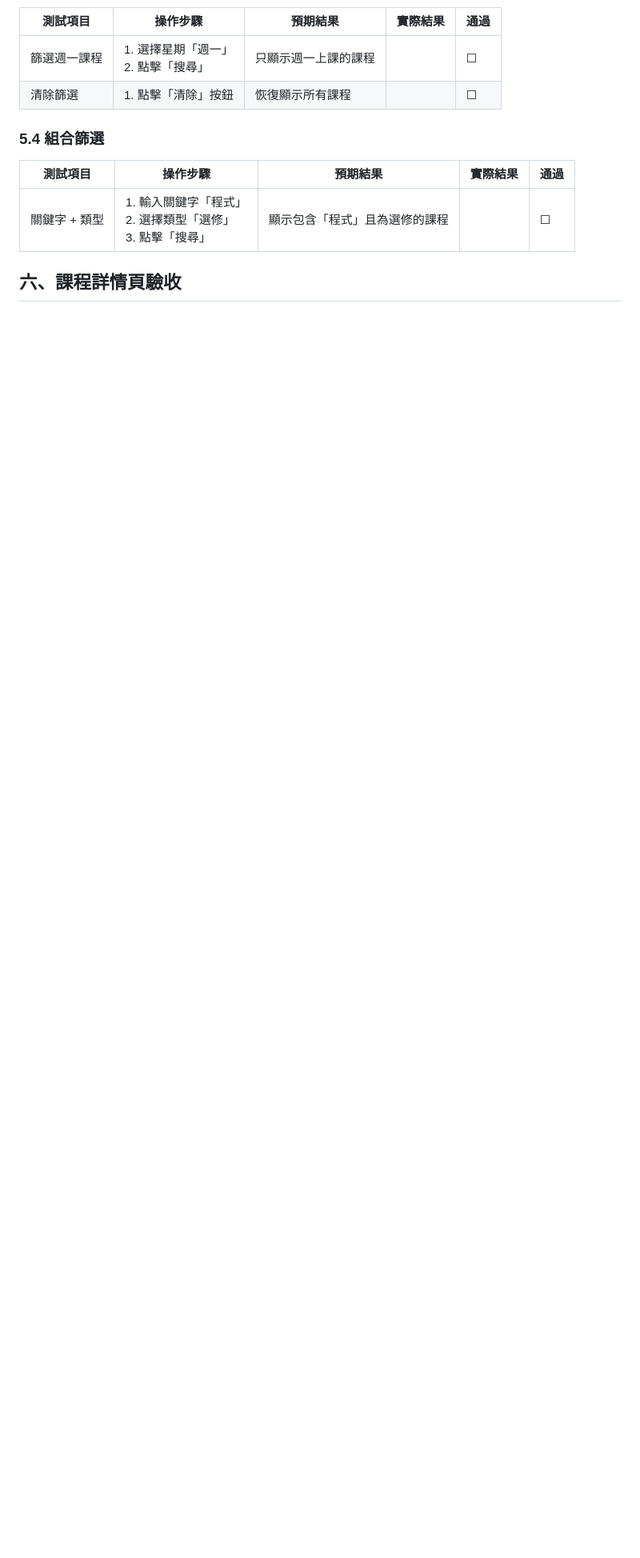
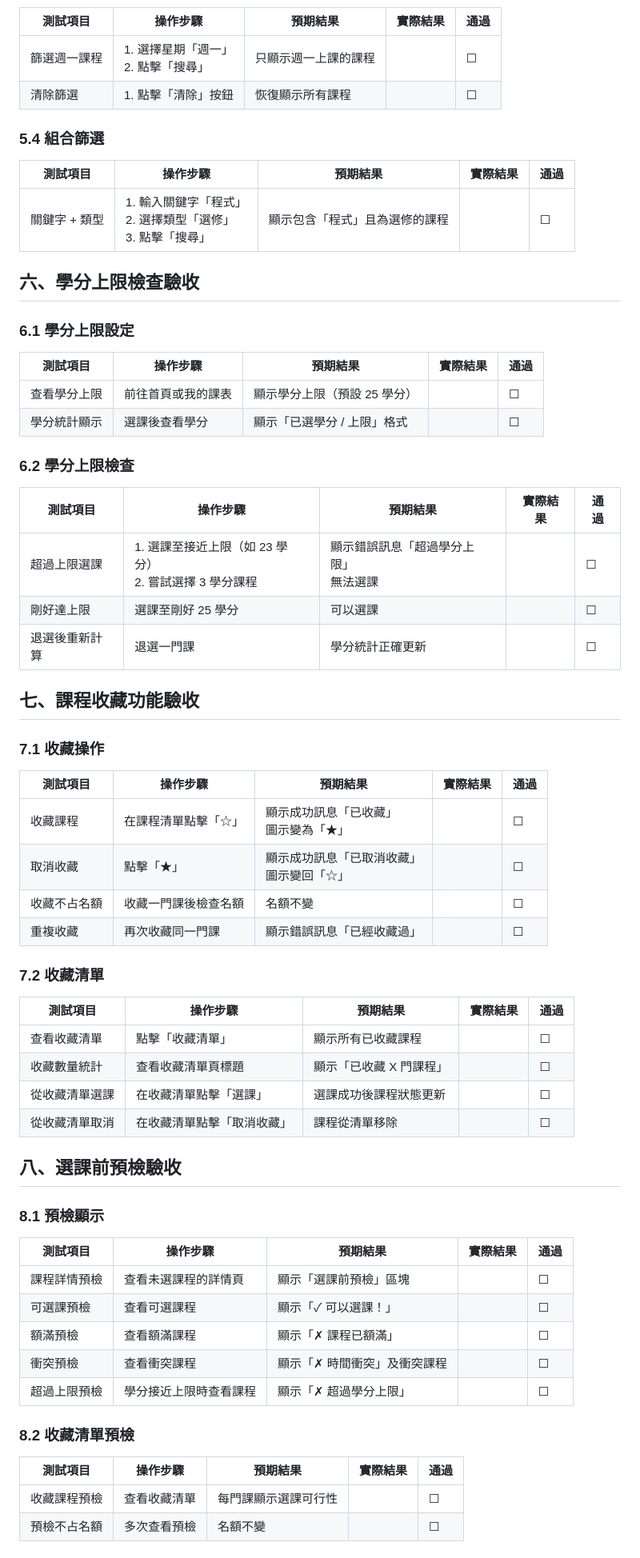
Before and after one commit to 11346070/Class-Schedule, a Markdown page: docs/ACCEPTANCE_CHECKLIST.md, the part around one of its changes. Shown at 80% size. Rendered like a GitHub page; blank space fills up the shorter version.

```diff
--- a/docs/ACCEPTANCE_CHECKLIST.md
+++ b/docs/ACCEPTANCE_CHECKLIST.md
@@ -149,4 +153,59 @@
 |----------|----------|----------|----------|------|
 | 關鍵字 + 類型 | 1. 輸入關鍵字「程式」<br>2. 選擇類型「選修」<br>3. 點擊「搜尋」 | 顯示包含「程式」且為選修的課程 | | ☐ |
 
-## 六、課程詳情頁驗收
+## 六、學分上限檢查驗收
+
+### 6.1 學分上限設定
+
+| 測試項目 | 操作步驟 | 預期結果 | 實際結果 | 通過 |
+|----------|----------|----------|----------|------|
+| 查看學分上限 | 前往首頁或我的課表 | 顯示學分上限（預設 25 學分） | | ☐ |
+| 學分統計顯示 | 選課後查看學分 | 顯示「已選學分 / 上限」格式 | | ☐ |
+
+### 6.2 學分上限檢查
+
+| 測試項目 | 操作步驟 | 預期結果 | 實際結果 | 通過 |
+|----------|----------|----------|----------|------|
+| 超過上限選課 | 1. 選課至接近上限（如 23 學分）<br>2. 嘗試選擇 3 學分課程 | 顯示錯誤訊息「超過學分上限」<br>無法選課 | | ☐ |
+| 剛好達上限 | 選課至剛好 25 學分 | 可以選課 | | ☐ |
+| 退選後重新計算 | 退選一門課 | 學分統計正確更新 | | ☐ |
+
+## 七、課程收藏功能驗收
+
+### 7.1 收藏操作
+
+| 測試項目 | 操作步驟 | 預期結果 | 實際結果 | 通過 |
+|----------|----------|----------|----------|------|
+| 收藏課程 | 在課程清單點擊「☆」 | 顯示成功訊息「已收藏」<br>圖示變為「★」 | | ☐ |
+| 取消收藏 | 點擊「★」 | 顯示成功訊息「已取消收藏」<br>圖示變回「☆」 | | ☐ |
+| 收藏不占名額 | 收藏一門課後檢查名額 | 名額不變 | | ☐ |
+| 重複收藏 | 再次收藏同一門課 | 顯示錯誤訊息「已經收藏過」 | | ☐ |
+
+### 7.2 收藏清單
+
+| 測試項目 | 操作步驟 | 預期結果 | 實際結果 | 通過 |
+|----------|----------|----------|----------|------|
+| 查看收藏清單 | 點擊「收藏清單」 | 顯示所有已收藏課程 | | ☐ |
+| 收藏數量統計 | 查看收藏清單頁標題 | 顯示「已收藏 X 門課程」 | | ☐ |
+| 從收藏清單選課 | 在收藏清單點擊「選課」 | 選課成功後課程狀態更新 | | ☐ |
+| 從收藏清單取消 | 在收藏清單點擊「取消收藏」 | 課程從清單移除 | | ☐ |
+
+## 八、選課前預檢驗收
+
+### 8.1 預檢顯示
+
+| 測試項目 | 操作步驟 | 預期結果 | 實際結果 | 通過 |
+|----------|----------|----------|----------|------|
+| 課程詳情預檢 | 查看未選課程的詳情頁 | 顯示「選課前預檢」區塊 | | ☐ |
+| 可選課預檢 | 查看可選課程 | 顯示「✓ 可以選課！」 | | ☐ |
+| 額滿預檢 | 查看額滿課程 | 顯示「✗ 課程已額滿」 | | ☐ |
+| 衝突預檢 | 查看衝突課程 | 顯示「✗ 時間衝突」及衝突課程 | | ☐ |
+| 超過上限預檢 | 學分接近上限時查看課程 | 顯示「✗ 超過學分上限」 | | ☐ |
+
+### 8.2 收藏清單預檢
+
+| 測試項目 | 操作步驟 | 預期結果 | 實際結果 | 通過 |
+|----------|----------|----------|----------|------|
+| 收藏課程預檢 | 查看收藏清單 | 每門課顯示選課可行性 | | ☐ |
+| 預檢不占名額 | 多次查看預檢 | 名額不變 | | ☐ |
+
```
Also changed, not shown: other parts of docs/ACCEPTANCE_CHECKLIST.md (+45 -21 lines).
